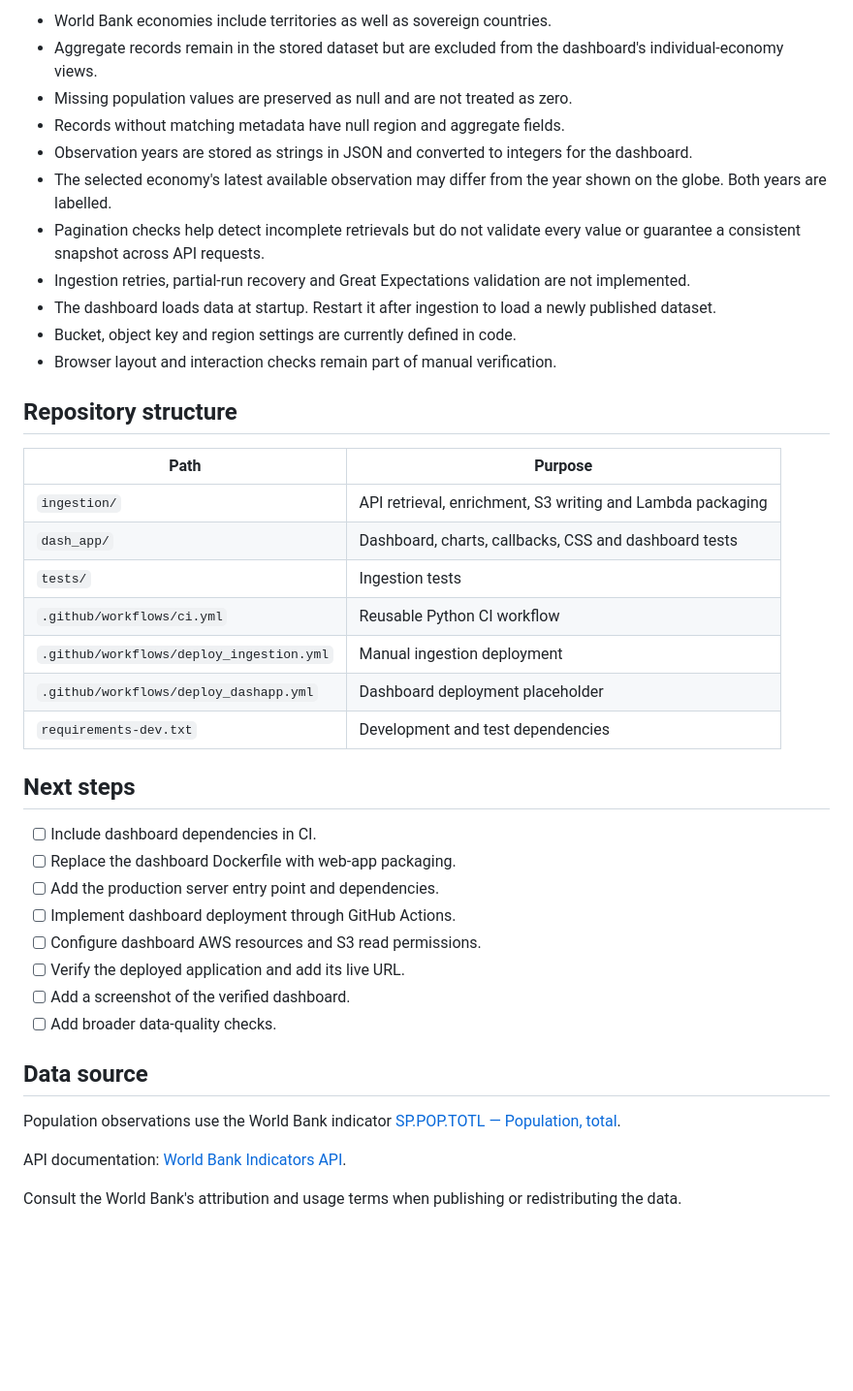
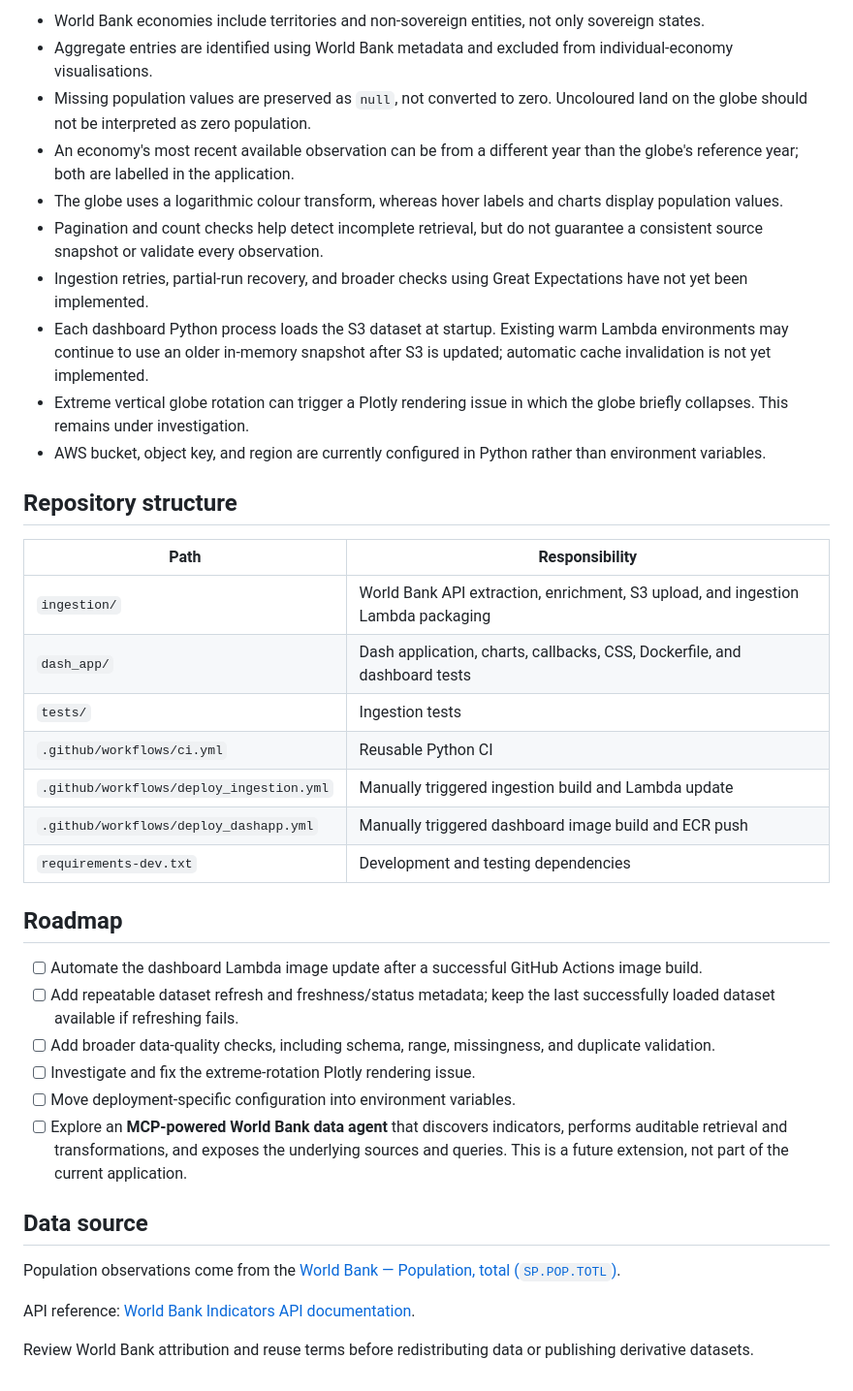
Before and after one commit to Seif-Wessam/world-population-interactive-visualisation, a Markdown page: README.md, the part around one of its changes. Shown at 97% size. Drawn GitHub-style; blank space fills up the shorter version.

```diff
--- a/README.md
+++ b/README.md
@@ -157,53 +187,40 @@ click interactions, resizing and chart layout.
 
-- World Bank economies include territories as well as sovereign countries.
-- Aggregate records remain in the stored dataset but are excluded from
-  the dashboard's individual-economy views.
-- Missing population values are preserved as null and are not treated
-  as zero.
-- Records without matching metadata have null region and aggregate fields.
-- Observation years are stored as strings in JSON and converted to integers
-  for the dashboard.
-- The selected economy's latest available observation may differ from the
-  year shown on the globe. Both years are labelled.
-- Pagination checks help detect incomplete retrievals but do not validate
-  every value or guarantee a consistent snapshot across API requests.
-- Ingestion retries, partial-run recovery and Great Expectations validation
-  are not implemented.
-- The dashboard loads data at startup. Restart it after ingestion to load
-  a newly published dataset.
-- Bucket, object key and region settings are currently defined in code.
-- Browser layout and interaction checks remain part of manual verification.
+- World Bank economies include territories and non-sovereign entities, not only sovereign states.
+- Aggregate entries are identified using World Bank metadata and excluded from individual-economy visualisations.
+- Missing population values are preserved as `null`, not converted to zero. Uncoloured land on the globe should not be interpreted as zero population.
+- An economy's most recent available observation can be from a different year than the globe's reference year; both are labelled in the application.
+- The globe uses a logarithmic colour transform, whereas hover labels and charts display population values.
+- Pagination and count checks help detect incomplete retrieval, but do not guarantee a consistent source snapshot or validate every observation.
+- Ingestion retries, partial-run recovery, and broader checks using Great Expectations have not yet been implemented.
+- Each dashboard Python process loads the S3 dataset at startup. Existing warm Lambda environments may continue to use an older in-memory snapshot after S3 is updated; automatic cache invalidation is not yet implemented.
+- Extreme vertical globe rotation can trigger a Plotly rendering issue in which the globe briefly collapses. This remains under investigation.
+- AWS bucket, object key, and region are currently configured in Python rather than environment variables.
 
 ## Repository structure
 
-| Path | Purpose |
+| Path | Responsibility |
 | --- | --- |
-| `ingestion/` | API retrieval, enrichment, S3 writing and Lambda packaging |
-| `dash_app/` | Dashboard, charts, callbacks, CSS and dashboard tests |
+| `ingestion/` | World Bank API extraction, enrichment, S3 upload, and ingestion Lambda packaging |
+| `dash_app/` | Dash application, charts, callbacks, CSS, Dockerfile, and dashboard tests |
 | `tests/` | Ingestion tests |
-| `.github/workflows/ci.yml` | Reusable Python CI workflow |
-| `.github/workflows/deploy_ingestion.yml` | Manual ingestion deployment |
-| `.github/workflows/deploy_dashapp.yml` | Dashboard deployment placeholder |
-| `requirements-dev.txt` | Development and test dependencies |
+| `.github/workflows/ci.yml` | Reusable Python CI |
+| `.github/workflows/deploy_ingestion.yml` | Manually triggered ingestion build and Lambda update |
+| `.github/workflows/deploy_dashapp.yml` | Manually triggered dashboard image build and ECR push |
+| `requirements-dev.txt` | Development and testing dependencies |
 
-## Next steps
+## Roadmap
 
-- [ ] Include dashboard dependencies in CI.
-- [ ] Replace the dashboard Dockerfile with web-app packaging.
-- [ ] Add the production server entry point and dependencies.
-- [ ] Implement dashboard deployment through GitHub Actions.
-- [ ] Configure dashboard AWS resources and S3 read permissions.
-- [ ] Verify the deployed application and add its live URL.
-- [ ] Add a screenshot of the verified dashboard.
-- [ ] Add broader data-quality checks.
+- [ ] Automate the dashboard Lambda image update after a successful GitHub Actions image build.
+- [ ] Add repeatable dataset refresh and freshness/status metadata; keep the last successfully loaded dataset available if refreshing fails.
+- [ ] Add broader data-quality checks, including schema, range, missingness, and duplicate validation.
+- [ ] Investigate and fix the extreme-rotation Plotly rendering issue.
+- [ ] Move deployment-specific configuration into environment variables.
+- [ ] Explore an **MCP-powered World Bank data agent** that discovers indicators, performs auditable retrieval and transformations, and exposes the underlying sources and queries. This is a future extension, not part of the current application.
 
 ## Data source
 
-Population observations use the World Bank indicator
-[SP.POP.TOTL — Population, total](https://data.worldbank.org/indicator/SP.POP.TOTL).
+Population observations come from the [World Bank — Population, total (`SP.POP.TOTL`)](https://data.worldbank.org/indicator/SP.POP.TOTL).
 
-API documentation:
-[World Bank Indicators API](https://datahelpdesk.worldbank.org/knowledgebase/topics/125589-developer-information).
+API reference: [World Bank Indicators API documentation](https://datahelpdesk.worldbank.org/knowledgebase/topics/125589-developer-information).
 
-Consult the World Bank's attribution and usage terms when publishing or
-redistributing the data.
+Review World Bank attribution and reuse terms before redistributing data or publishing derivative datasets.
```
Also changed, not shown: other parts of README.md (+140 -110 lines).
